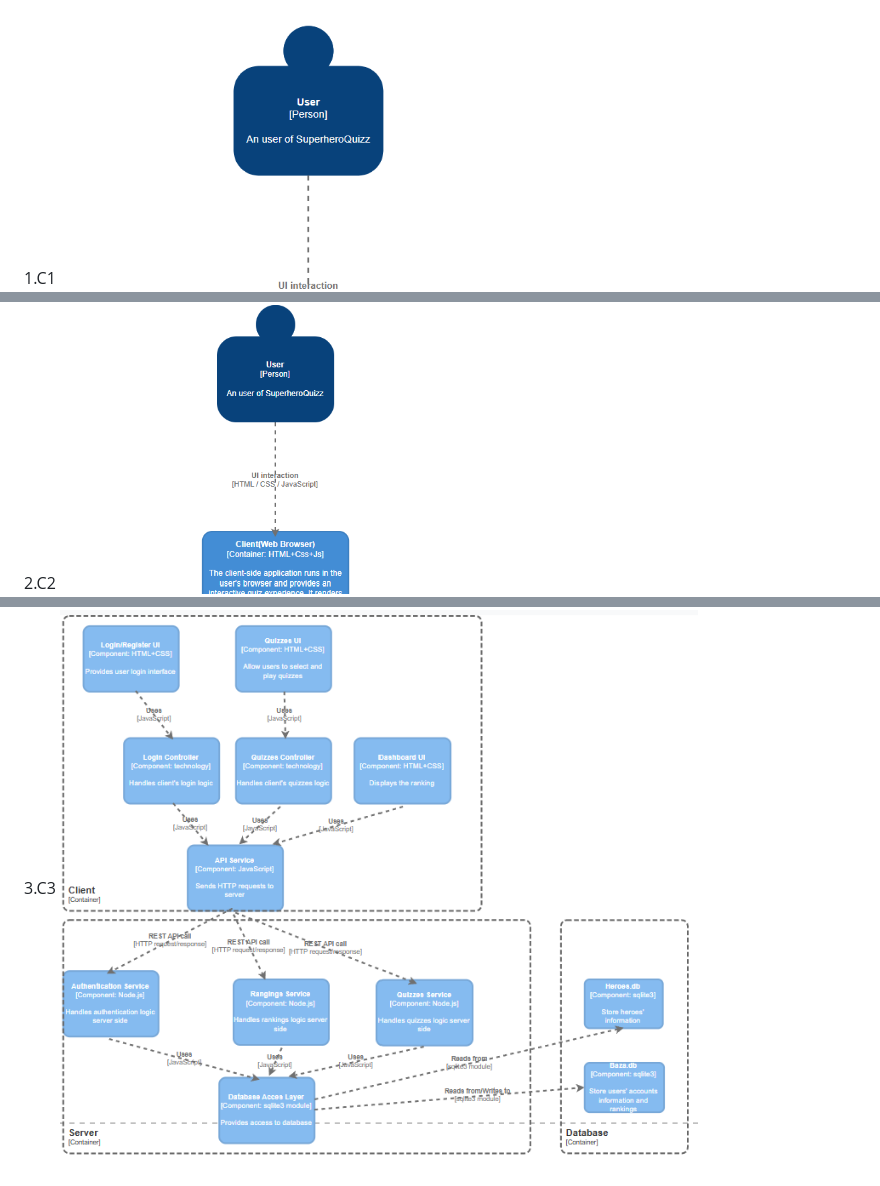
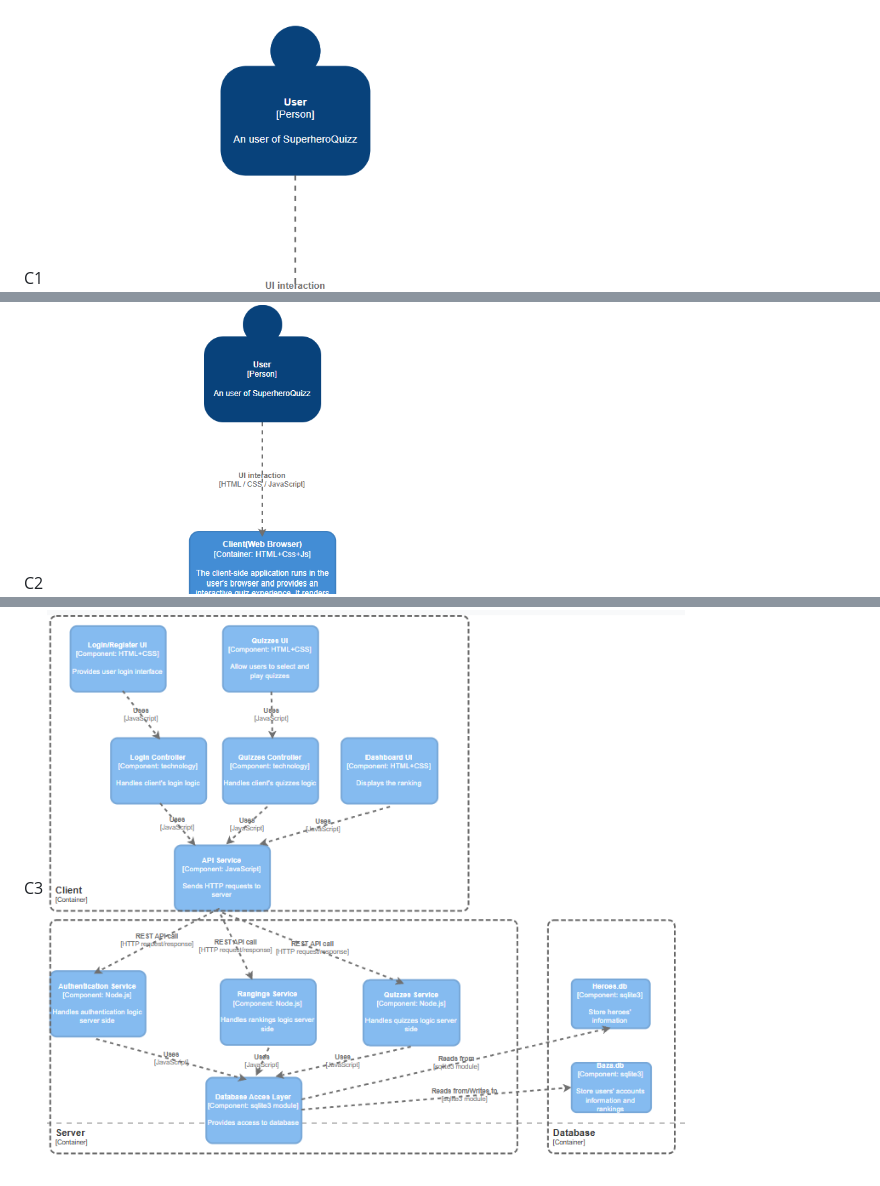
Before and after one commit to crismariudenis/Proiect-Web, a Markdown page: README.md, 3 parts joined by grey strips. Rendered like a GitHub page.

```diff
--- a/README.md
+++ b/README.md
@@ -38,14 +38,13 @@ Technically, the frontend is built using HTML, CSS, and JavaScript, running dire
 ---
 
 ##  Diagrams
-
-1.C1
+C1
 ![alt text](./assets/c1.png)
 
-2.C2
+C2
 ![alt text](./assets/c2.png)
 
-3.C3
+C3
 ![alt text](./assets/c3.png)
 
 
```
